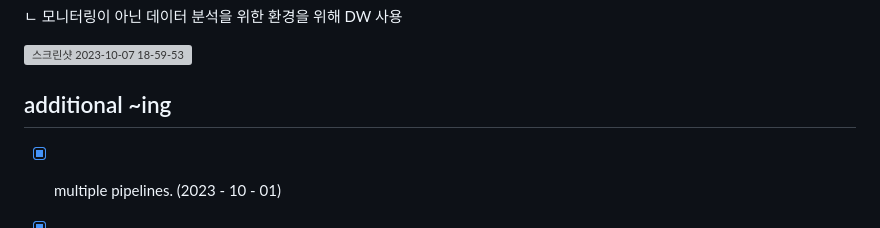
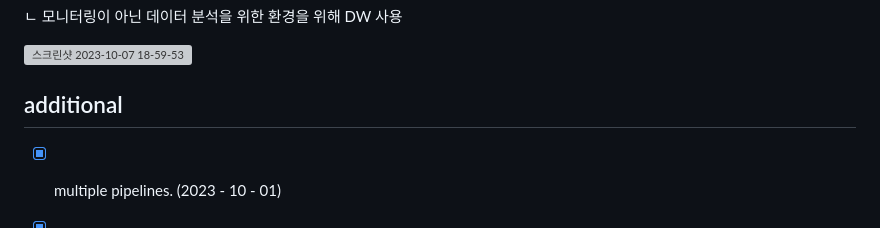
Before and after one commit to OwenKimcertified/ELK_Stack, a Markdown page: README.md, the part around one of its changes. Rendered like a GitHub page; grey boxes are pictures that could not be loaded.

```diff
--- a/README.md
+++ b/README.md
@@ -112,7 +112,7 @@ Airflow 를 활용한 DW(BigQuery) 로 데이터 배치처리.
 
 ![스크린샷 2023-10-07 18-59-53](https://github.com/OwenKimcertified/ELK_Stack/assets/99598620/5aa2c05e-e4ab-4e99-a9c4-75b4a44eb86b)
 
-## additional ~ing
+## additional
 
 - [X] multiple pipelines. (2023 - 10 - 01)
 
```
Also changed, not shown: other parts of README.md (+1 -1 lines).
